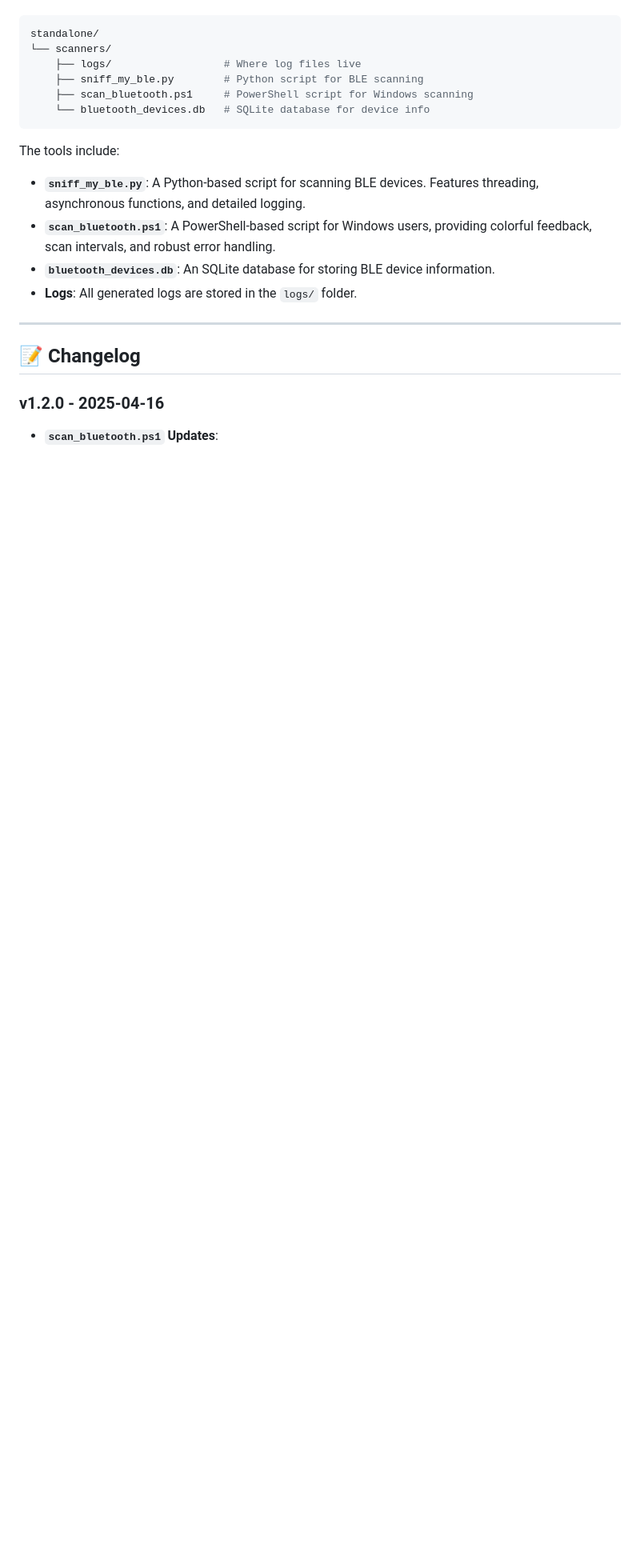
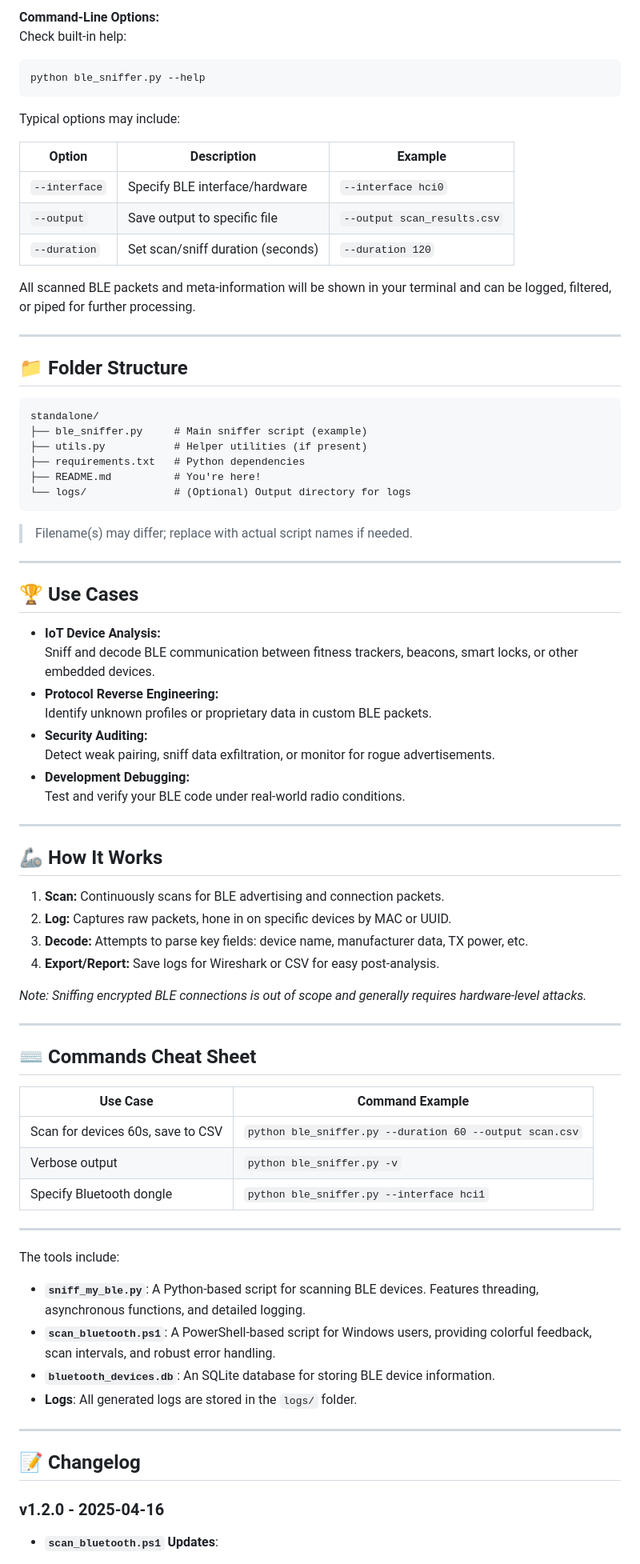
Before and after one commit to elithaxxor/BLE-Sniffer, a Markdown page: standalone/README.md, the part around the change printed below. Shown: that part at 80% size. Rendered like a GitHub page; blank space fills up the shorter version.

````diff
--- a/standalone/README.md
+++ b/standalone/README.md
@@ -19,10 +80,68 @@ Run the main framework or access individual scripts directly. Below is an overvi
+**Command-Line Options:**
+Check built-in help:
+```sh
+python ble_sniffer.py --help
+```
+Typical options may include:
+
+| Option             | Description                            | Example                           |
+|--------------------|----------------------------------------|-----------------------------------|
+| `--interface`      | Specify BLE interface/hardware         | `--interface hci0`                |
+| `--output`         | Save output to specific file           | `--output scan_results.csv`       |
+| `--duration`       | Set scan/sniff duration (seconds)      | `--duration 120`                  |
+
+All scanned BLE packets and meta-information will be shown in your terminal and can be logged, filtered, or piped for further processing.
+
+---
+
+## 📁 Folder Structure
+
+```
 standalone/
-└── scanners/
-    ├── logs/                  # Where log files live
-    ├── sniff_my_ble.py        # Python script for BLE scanning
-    ├── scan_bluetooth.ps1     # PowerShell script for Windows scanning
-    └── bluetooth_devices.db   # SQLite database for device info
+├── ble_sniffer.py     # Main sniffer script (example)
+├── utils.py           # Helper utilities (if present)
+├── requirements.txt   # Python dependencies
+├── README.md          # You're here!
+└── logs/              # (Optional) Output directory for logs
 ```
+
+> Filename(s) may differ; replace with actual script names if needed.
+
+---
+
+## 🏆 Use Cases
+
+- **IoT Device Analysis:**
+  Sniff and decode BLE communication between fitness trackers, beacons, smart locks, or other embedded devices.
+- **Protocol Reverse Engineering:**
+  Identify unknown profiles or proprietary data in custom BLE packets.
+- **Security Auditing:**
+  Detect weak pairing, sniff data exfiltration, or monitor for rogue advertisements.
+- **Development Debugging:**
+  Test and verify your BLE code under real-world radio conditions.
+
+---
+
+## 🦾 How It Works
+
+1. **Scan:** Continuously scans for BLE advertising and connection packets.
+2. **Log:** Captures raw packets, hone in on specific devices by MAC or UUID.
+3. **Decode:** Attempts to parse key fields: device name, manufacturer data, TX power, etc.
+4. **Export/Report:** Save logs for Wireshark or CSV for easy post-analysis.
+
+*Note: Sniffing encrypted BLE connections is out of scope and generally requires hardware-level attacks.*
+
+---
+
+## ⌨️ Commands Cheat Sheet
+
+| Use Case                              | Command Example                             |
+|----------------------------------------|---------------------------------------------|
+| Scan for devices 60s, save to CSV      |  `python ble_sniffer.py --duration 60 --output scan.csv` |
+| Verbose output                        |  `python ble_sniffer.py -v`                 |
+| Specify Bluetooth dongle               |  `python ble_sniffer.py --interface hci1`   |
+
+---
 
 The tools include:
 - **`sniff_my_ble.py`**: A Python-based script for scanning BLE devices. Features threading, asynchronous functions, and detailed logging.
````
Also changed, not shown: other parts of standalone/README.md (+68 -7 lines).
